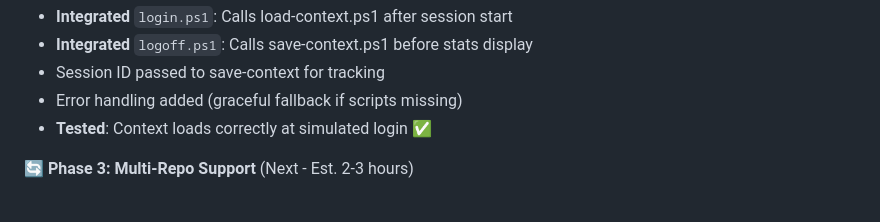
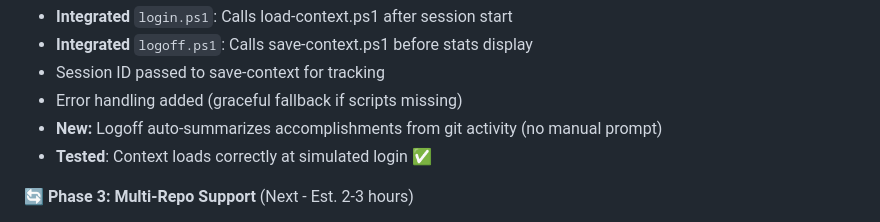
Before and after one commit to MarcoPolo483/eva-suite, a Markdown page: docs/BACKLOG.md, the part around the change. GitHub-like rendering.

Commit message:
📝 Backlog: context auto logoff note

```diff
--- a/docs/BACKLOG.md
+++ b/docs/BACKLOG.md
@@ -75,6 +75,7 @@ Build automatic context loading/saving system integrated with login.ps1/logoff.p
 - **Integrated** `logoff.ps1`: Calls save-context.ps1 before stats display
 - Session ID passed to save-context for tracking
 - Error handling added (graceful fallback if scripts missing)
+- **New:** Logoff auto-summarizes accomplishments from git activity (no manual prompt)
 - **Tested**: Context loads correctly at simulated login ✅
 
 🔄 **Phase 3: Multi-Repo Support** (Next - Est. 2-3 hours)
```
